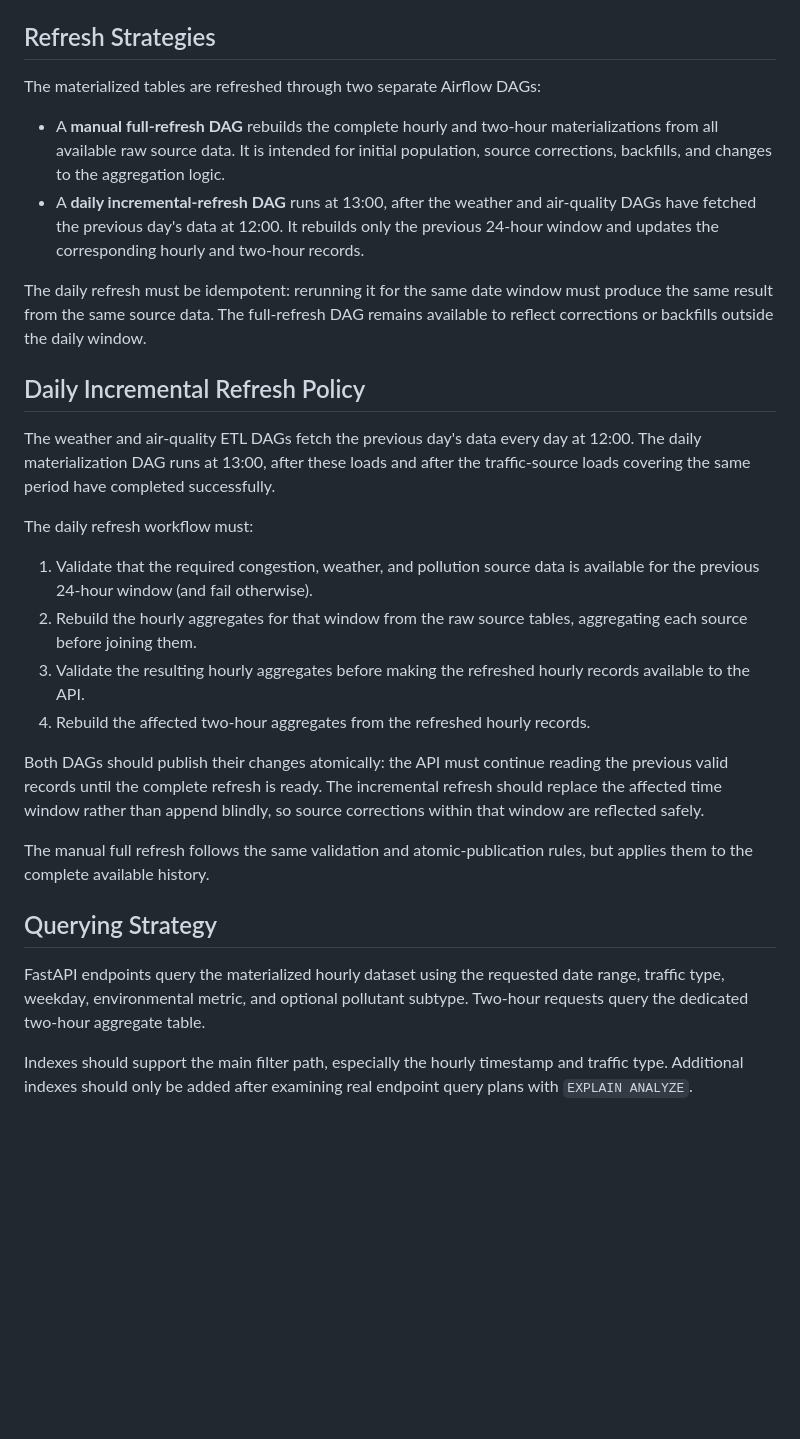
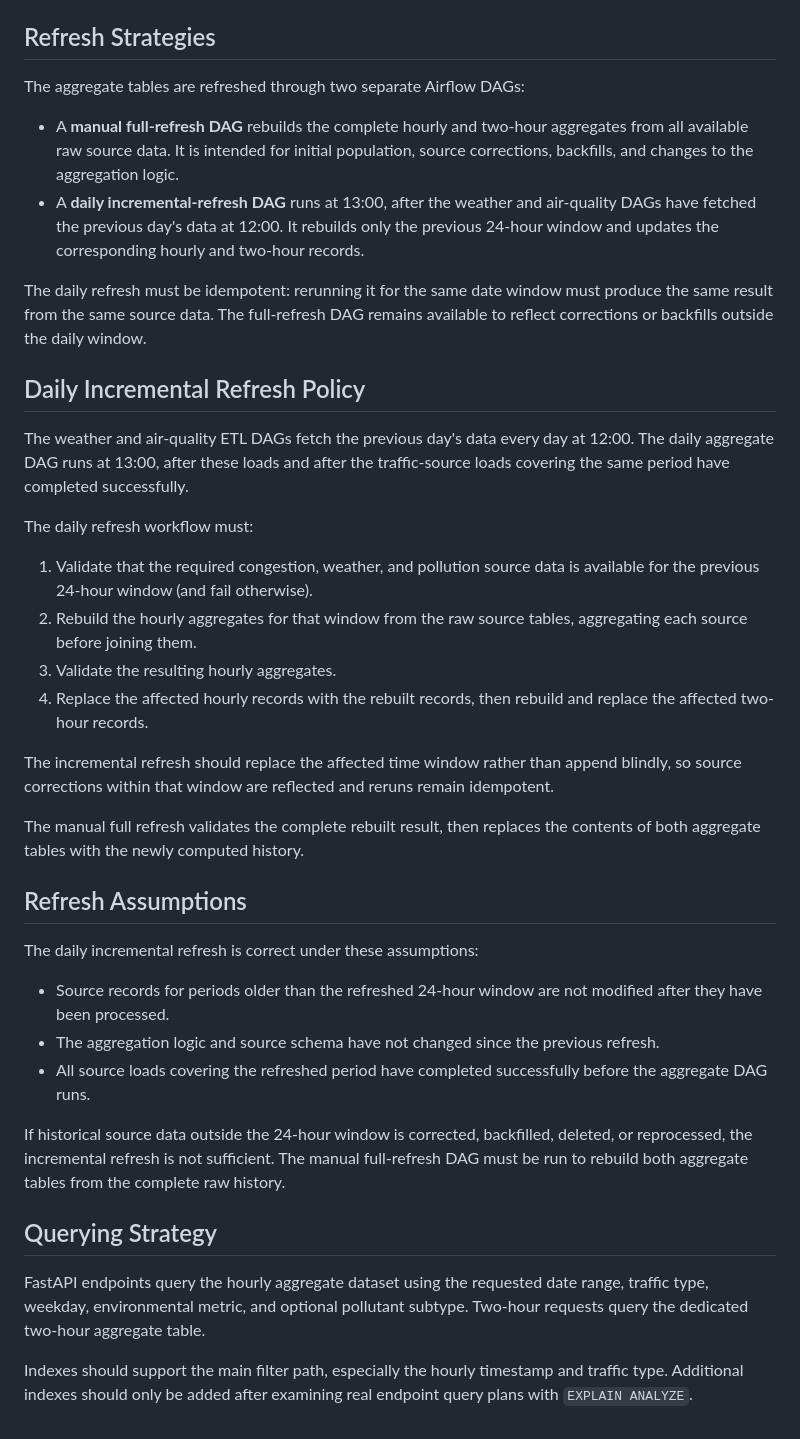
Before and after one commit to emmy-villard/m-tram, a Markdown page: docs/dashboard-materialized-aggregates.md, the part around one of its changes. Drawn GitHub-style; blank space fills up the shorter version.

Commit message:
docs: switch from materialized views to aggregate tables in documentation

```diff
--- a/docs/dashboard-materialized-aggregates.md
+++ b/docs/dashboard-materialized-aggregates.md
@@ -39,30 +39,40 @@ The source tables are `trr`, `ligne`, `openmeteo`, and `atmo`.
 
 ## Refresh Strategies
 
-The materialized tables are refreshed through two separate Airflow DAGs:
+The aggregate tables are refreshed through two separate Airflow DAGs:
 
-- A **manual full-refresh DAG** rebuilds the complete hourly and two-hour materializations from all available raw source data. It is intended for initial population, source corrections, backfills, and changes to the aggregation logic.
+- A **manual full-refresh DAG** rebuilds the complete hourly and two-hour aggregates from all available raw source data. It is intended for initial population, source corrections, backfills, and changes to the aggregation logic.
 - A **daily incremental-refresh DAG** runs at 13:00, after the weather and air-quality DAGs have fetched the previous day's data at 12:00. It rebuilds only the previous 24-hour window and updates the corresponding hourly and two-hour records.
 
 The daily refresh must be idempotent: rerunning it for the same date window must produce the same result from the same source data. The full-refresh DAG remains available to reflect corrections or backfills outside the daily window.
 
 ## Daily Incremental Refresh Policy
 
-The weather and air-quality ETL DAGs fetch the previous day's data every day at 12:00. The daily materialization DAG runs at 13:00, after these loads and after the traffic-source loads covering the same period have completed successfully.
+The weather and air-quality ETL DAGs fetch the previous day's data every day at 12:00. The daily aggregate DAG runs at 13:00, after these loads and after the traffic-source loads covering the same period have completed successfully.
 
 The daily refresh workflow must:
 
 1. Validate that the required congestion, weather, and pollution source data is available for the previous 24-hour window (and fail otherwise).
 2. Rebuild the hourly aggregates for that window from the raw source tables, aggregating each source before joining them.
-3. Validate the resulting hourly aggregates before making the refreshed hourly records available to the API.
-4. Rebuild the affected two-hour aggregates from the refreshed hourly records.
+3. Validate the resulting hourly aggregates.
+4. Replace the affected hourly records with the rebuilt records, then rebuild and replace the affected two-hour records.
 
-Both DAGs should publish their changes atomically: the API must continue reading the previous valid records until the complete refresh is ready. The incremental refresh should replace the affected time window rather than append blindly, so source corrections within that window are reflected safely.
+The incremental refresh should replace the affected time window rather than append blindly, so source corrections within that window are reflected and reruns remain idempotent.
 
-The manual full refresh follows the same validation and atomic-publication rules, but applies them to the complete available history.
+The manual full refresh validates the complete rebuilt result, then replaces the contents of both aggregate tables with the newly computed history.
+
+## Refresh Assumptions
+
+The daily incremental refresh is correct under these assumptions:
+
+- Source records for periods older than the refreshed 24-hour window are not modified after they have been processed.
+- The aggregation logic and source schema have not changed since the previous refresh.
+- All source loads covering the refreshed period have completed successfully before the aggregate DAG runs.
+
+If historical source data outside the 24-hour window is corrected, backfilled, deleted, or reprocessed, the incremental refresh is not sufficient. The manual full-refresh DAG must be run to rebuild both aggregate tables from the complete raw history.
 
 ## Querying Strategy
 
-FastAPI endpoints query the materialized hourly dataset using the requested date range, traffic type, weekday, environmental metric, and optional pollutant subtype. Two-hour requests query the dedicated two-hour aggregate table.
+FastAPI endpoints query the hourly aggregate dataset using the requested date range, traffic type, weekday, environmental metric, and optional pollutant subtype. Two-hour requests query the dedicated two-hour aggregate table.
 
 Indexes should support the main filter path, especially the hourly timestamp and traffic type. Additional indexes should only be added after examining real endpoint query plans with `EXPLAIN ANALYZE`.
```
Also changed, not shown: other parts of docs/dashboard-materialized-aggregates.md (+8 -8 lines), docs/schema.md (+8 -6 lines).
